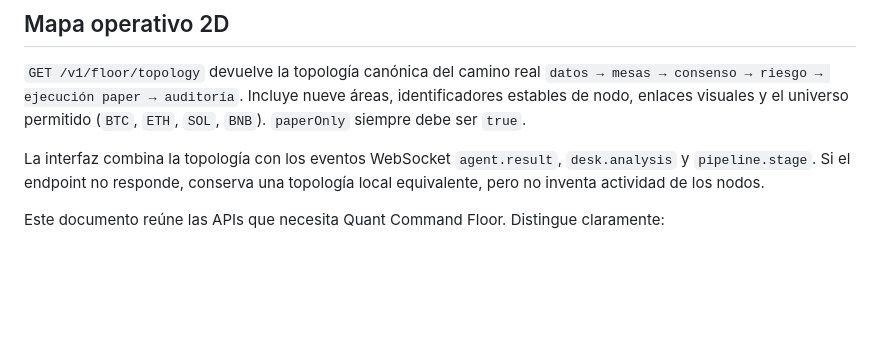
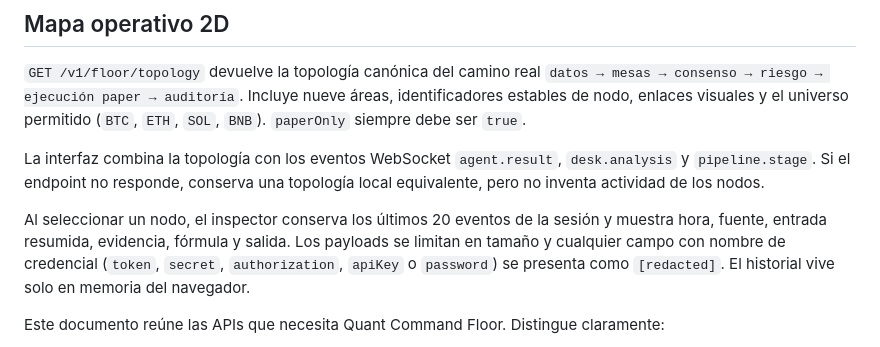
Before and after one commit to proyecto1095si1-boop/quant-command-floor, a Markdown page: API.md, the part around the change. Rendered like a GitHub page; blank space fills up the shorter version.

Commit message:
docs: describe node event inspection

```diff
--- a/API.md
+++ b/API.md
@@ -10,6 +10,12 @@ permitido (`BTC`, `ETH`, `SOL`, `BNB`). `paperOnly` siempre debe ser `true`.
 La interfaz combina la topología con los eventos WebSocket `agent.result`,
 `desk.analysis` y `pipeline.stage`. Si el endpoint no responde, conserva una
 topología local equivalente, pero no inventa actividad de los nodos.
+
+Al seleccionar un nodo, el inspector conserva los últimos 20 eventos de la
+sesión y muestra hora, fuente, entrada resumida, evidencia, fórmula y salida.
+Los payloads se limitan en tamaño y cualquier campo con nombre de credencial
+(`token`, `secret`, `authorization`, `apiKey` o `password`) se presenta como
+`[redacted]`. El historial vive solo en memoria del navegador.
 
 Este documento reúne las APIs que necesita Quant Command Floor. Distingue claramente:
 
```
Also changed, not shown: CHANGELOG.md (+3 -0 lines).
